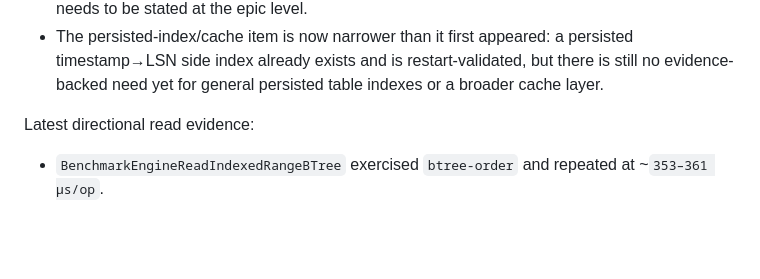
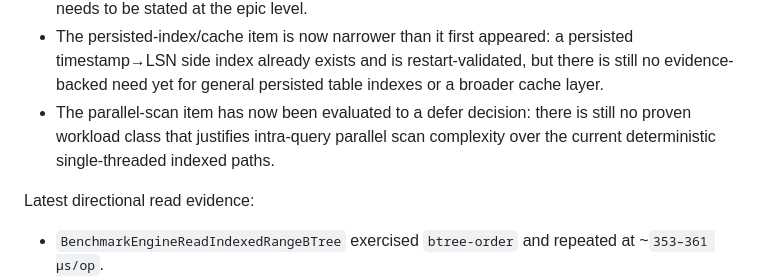
Before and after one commit to correodabid/asql, a Markdown page: docs/ai/05-backlog.md, the part around one of its changes. Rendered like a GitHub page; blank space fills up the shorter version.

```diff
--- a/docs/ai/05-backlog.md
+++ b/docs/ai/05-backlog.md
@@ -489,6 +489,7 @@ Subline status:
 - The `Expand index-only scan coverage where benchmarks justify it` item is now evidence-backed for covered simple ordered reads, covered ordered reads with `OFFSET`, covered selective reads with bounded early-stop, and covered composite ordered reads.
 - The broader `Benchmark and improve indexed read/query latency` item remains open because not all indexed shapes have been benchmarked or optimized, and the closure decision still needs to be stated at the epic level.
 - The persisted-index/cache item is now narrower than it first appeared: a persisted timestamp→LSN side index already exists and is restart-validated, but there is still no evidence-backed need yet for general persisted table indexes or a broader cache layer.
+- The parallel-scan item has now been evaluated to a defer decision: there is still no proven workload class that justifies intra-query parallel scan complexity over the current deterministic single-threaded indexed paths.
 
 Latest directional read evidence:
 - `BenchmarkEngineReadIndexedRangeBTree` exercised `btree-order` and repeated at ~`353–361 µs/op`.
```
Also changed, not shown: other parts of docs/ai/05-backlog.md (+1 -1 lines), docs/product/production-readiness-roadmap-v1.md (+5 -0 lines).
